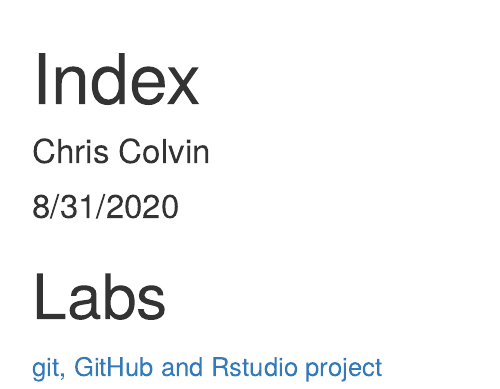
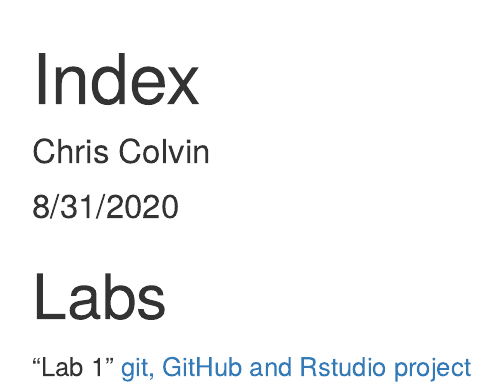
Before and after one commit to ccolvin36/genomics-course, an R Markdown document (index.Rmd): the page in a window 1100 px wide, from its top. Rendered offline with R 4.5, knitr and Pandoc, with nearby package versions.

Commit message:
Added Lab1 comment

````diff
--- a/index.Rmd
+++ b/index.Rmd
@@ -10,4 +10,5 @@ knitr::opts_chunk$set(echo = TRUE)
 ```
 
 # Labs
-[git, GitHub and Rstudio project](Lab1_chriscolvin.html)
+
+"Lab 1" [git, GitHub and Rstudio project](Lab1_chriscolvin.html)
````
